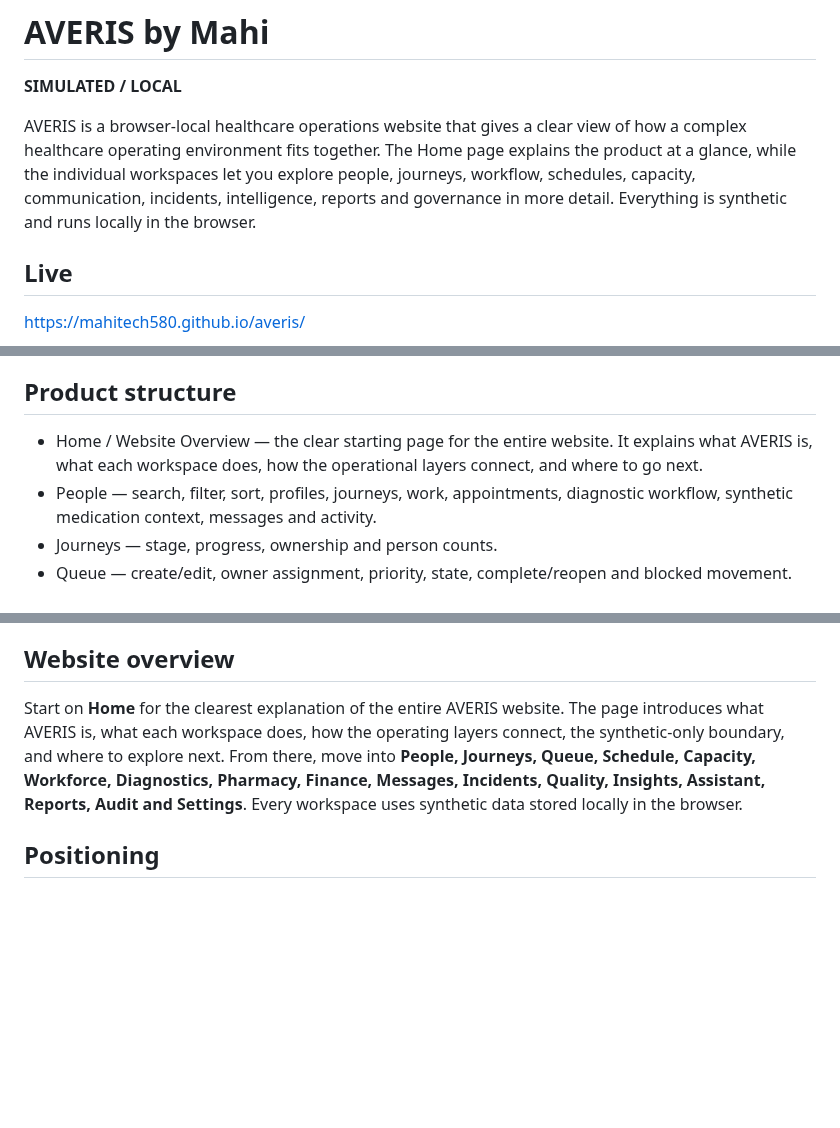
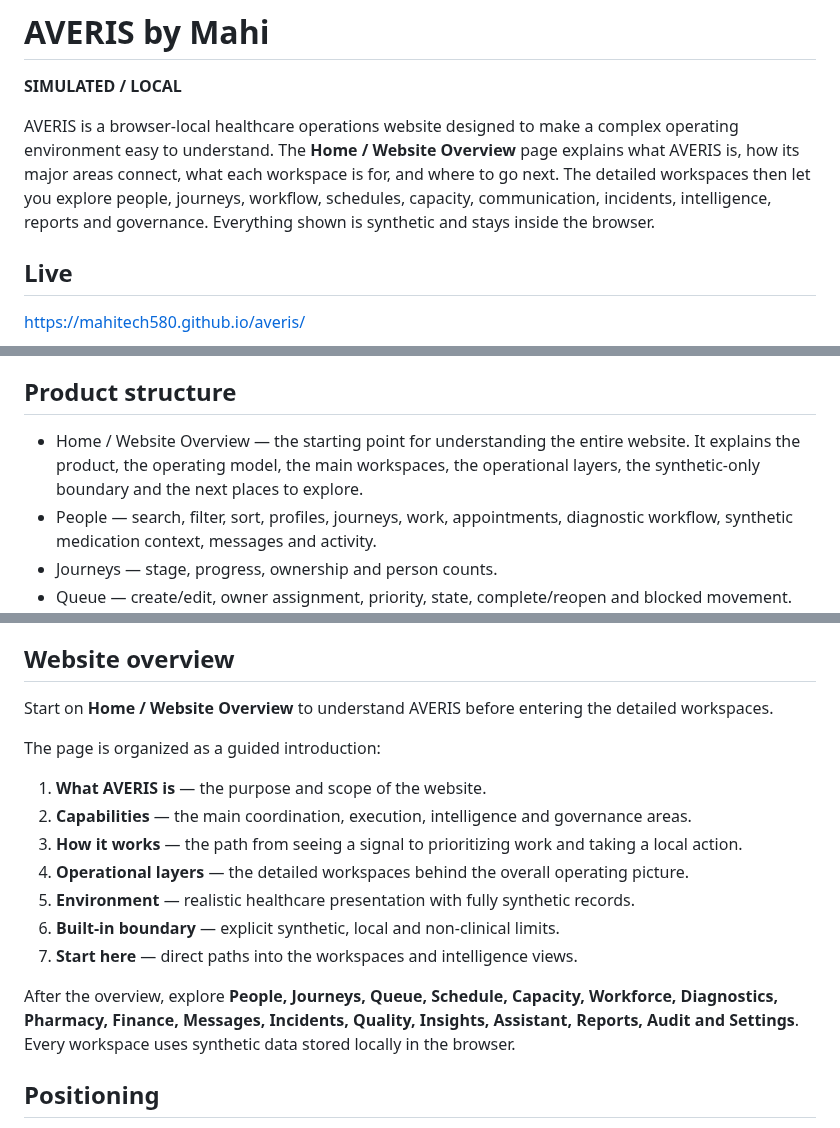
Before and after one commit to mahitech580/averis, a Markdown page: README.md, 3 parts joined by grey strips. GitHub-like rendering; blank space fills up the shorter version.

Commit message:
Clarify AVERIS website overview in README

```diff
--- a/README.md
+++ b/README.md
@@ -2,7 +2,7 @@
 
 **SIMULATED / LOCAL**
 
-AVERIS is a browser-local healthcare operations website that gives a clear view of how a complex healthcare operating environment fits together. The Home page explains the product at a glance, while the individual workspaces let you explore people, journeys, workflow, schedules, capacity, communication, incidents, intelligence, reports and governance in more detail. Everything is synthetic and runs locally in the browser.
+AVERIS is a browser-local healthcare operations website designed to make a complex operating environment easy to understand. The **Home / Website Overview** page explains what AVERIS is, how its major areas connect, what each workspace is for, and where to go next. The detailed workspaces then let you explore people, journeys, workflow, schedules, capacity, communication, incidents, intelligence, reports and governance. Everything shown is synthetic and stays inside the browser.
 
 ## Live
 https://mahitech580.github.io/averis/
@@ -16,7 +16,7 @@ The Diagnostics and Pharmacy workspaces demonstrate operational workflows only.
 The interface uses a cinematic healthcare-control-room presentation with realistic healthcare photography, responsive cards, larger readability-focused typography, dark mode, light mode, live operational signals, and local interactive workflows. Visual imagery is used as contextual presentation only; the application remains synthetic and non-clinical.
 
 ## Product structure
-- Home / Website Overview — the clear starting page for the entire website. It explains what AVERIS is, what each workspace does, how the operational layers connect, and where to go next.
+- Home / Website Overview — the starting point for understanding the entire website. It explains the product, the operating model, the main workspaces, the operational layers, the synthetic-only boundary and the next places to explore.
 - People — search, filter, sort, profiles, journeys, work, appointments, diagnostic workflow, synthetic medication context, messages and activity.
 - Journeys — stage, progress, ownership and person counts.
 - Queue — create/edit, owner assignment, priority, state, complete/reopen and blocked movement.
@@ -75,7 +75,18 @@ Author: **Mahi**
 
 
 ## Website overview
-Start on **Home** for the clearest explanation of the entire AVERIS website. The page introduces what AVERIS is, what each workspace does, how the operating layers connect, the synthetic-only boundary, and where to explore next. From there, move into **People, Journeys, Queue, Schedule, Capacity, Workforce, Diagnostics, Pharmacy, Finance, Messages, Incidents, Quality, Insights, Assistant, Reports, Audit and Settings**. Every workspace uses synthetic data stored locally in the browser.
+Start on **Home / Website Overview** to understand AVERIS before entering the detailed workspaces.
+
+The page is organized as a guided introduction:
+1. **What AVERIS is** — the purpose and scope of the website.
+2. **Capabilities** — the main coordination, execution, intelligence and governance areas.
+3. **How it works** — the path from seeing a signal to prioritizing work and taking a local action.
+4. **Operational layers** — the detailed workspaces behind the overall operating picture.
+5. **Environment** — realistic healthcare presentation with fully synthetic records.
+6. **Built-in boundary** — explicit synthetic, local and non-clinical limits.
+7. **Start here** — direct paths into the workspaces and intelligence views.
+
+After the overview, explore **People, Journeys, Queue, Schedule, Capacity, Workforce, Diagnostics, Pharmacy, Finance, Messages, Incidents, Quality, Insights, Assistant, Reports, Audit and Settings**. Every workspace uses synthetic data stored locally in the browser.
 
 ## Positioning
 AVERIS demonstrates how a complex healthcare operation can be presented as one understandable operating environment. The website begins with a dedicated overview, then separates the detailed workspaces into clear areas for coordination, execution, capacity, communication, intelligence and governance.
```
Also changed, not shown: other parts of README.md (+1 -1 lines).
